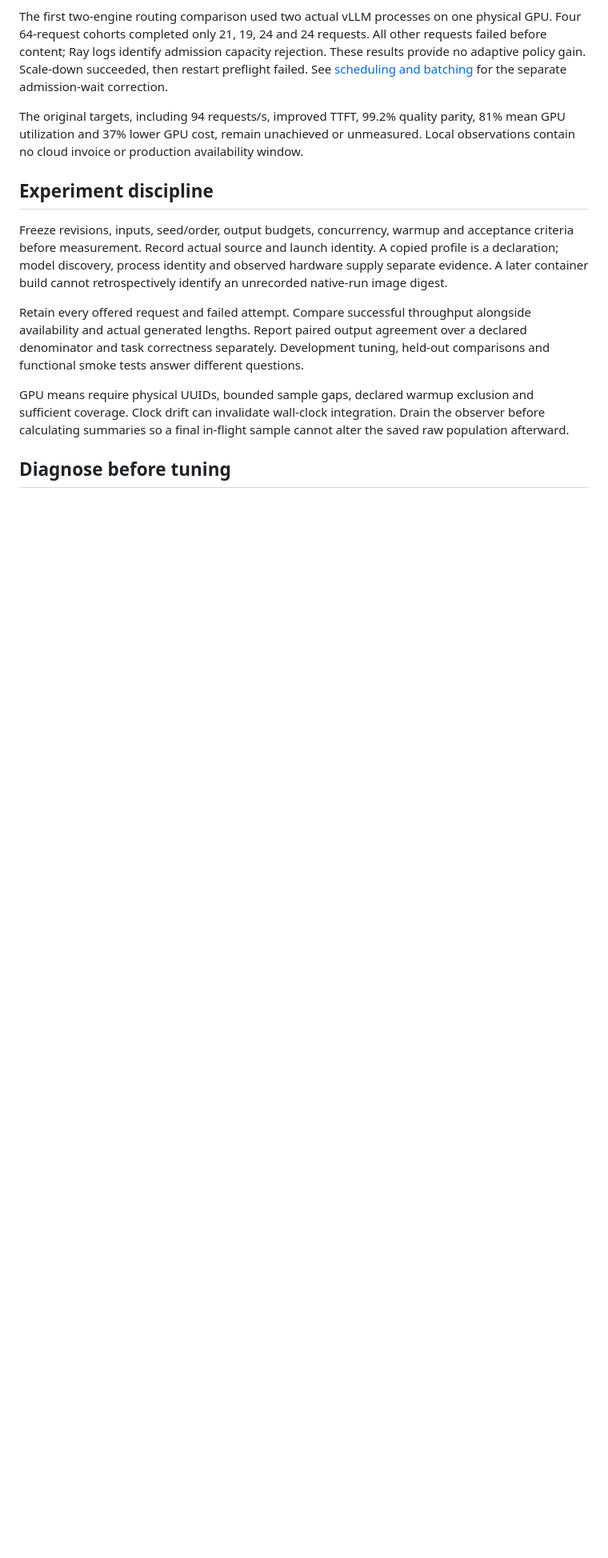
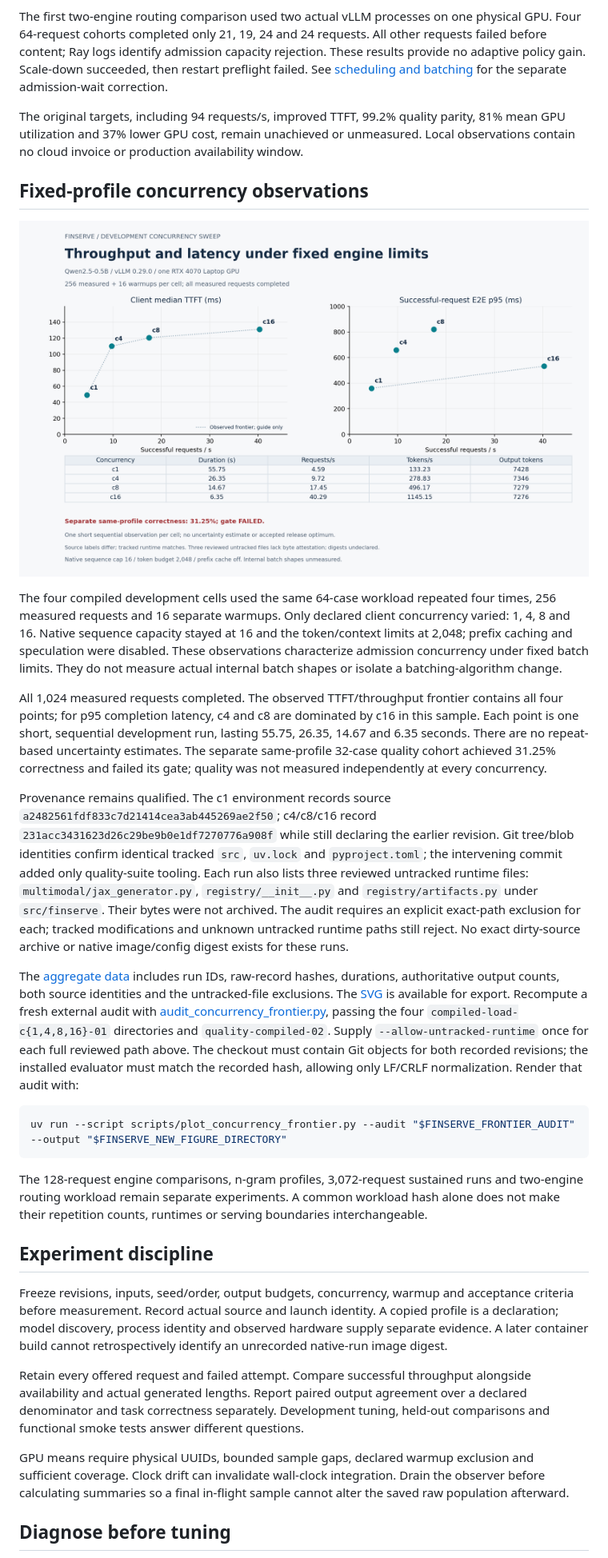
Before and after one commit to chinmayarvind23/fin-serve, a Markdown page: docs/performance.md, the part around the change. Shown: that part at 80% size. Rendered like a GitHub page; pictures changed too: docs/assets/concurrency-frontier.png (added); blank space fills up the shorter version.

Commit message:
Audit and plot qualified development concurrency observations

````diff
--- a/docs/performance.md
+++ b/docs/performance.md
@@ -11,6 +11,24 @@ Three-token n-gram speculation lost throughput and failed quality at the tested
 The first two-engine routing comparison used two actual vLLM processes on one physical GPU. Four 64-request cohorts completed only 21, 19, 24 and 24 requests. All other requests failed before content; Ray logs identify admission capacity rejection. These results provide no adaptive policy gain. Scale-down succeeded, then restart preflight failed. See [scheduling and batching](scheduling-and-batching.md) for the separate admission-wait correction.
 
 The original targets, including 94 requests/s, improved TTFT, 99.2% quality parity, 81% mean GPU utilization and 37% lower GPU cost, remain unachieved or unmeasured. Local observations contain no cloud invoice or production availability window.
+
+## Fixed-profile concurrency observations
+
+![Audited development concurrency tradeoffs with explicit failed quality context](assets/concurrency-frontier.png)
+
+The four compiled development cells used the same 64-case workload repeated four times, 256 measured requests and 16 separate warmups. Only declared client concurrency varied: 1, 4, 8 and 16. Native sequence capacity stayed at 16 and the token/context limits at 2,048; prefix caching and speculation were disabled. These observations characterize admission concurrency under fixed batch limits. They do not measure actual internal batch shapes or isolate a batching-algorithm change.
+
+All 1,024 measured requests completed. The observed TTFT/throughput frontier contains all four points; for p95 completion latency, c4 and c8 are dominated by c16 in this sample. Each point is one short, sequential development run, lasting 55.75, 26.35, 14.67 and 6.35 seconds. There are no repeat-based uncertainty estimates. The separate same-profile 32-case quality cohort achieved 31.25% correctness and failed its gate; quality was not measured independently at every concurrency.
+
+Provenance remains qualified. The c1 environment records source `a2482561fdf833c7d21414cea3ab445269ae2f50`; c4/c8/c16 record `231acc3431623d26c29be9b0e1df7270776a908f` while still declaring the earlier revision. Git tree/blob identities confirm identical tracked `src`, `uv.lock` and `pyproject.toml`; the intervening commit added only quality-suite tooling. Each run also lists three reviewed untracked runtime files: `multimodal/jax_generator.py`, `registry/__init__.py` and `registry/artifacts.py` under `src/finserve`. Their bytes were not archived. The audit requires an explicit exact-path exclusion for each; tracked modifications and unknown untracked runtime paths still reject. No exact dirty-source archive or native image/config digest exists for these runs.
+
+The [aggregate data](assets/concurrency-frontier.json) includes run IDs, raw-record hashes, durations, authoritative output counts, both source identities and the untracked-file exclusions. The [SVG](assets/concurrency-frontier.svg) is available for export. Recompute a fresh external audit with [audit_concurrency_frontier.py](../scripts/audit_concurrency_frontier.py), passing the four `compiled-load-c{1,4,8,16}-01` directories and `quality-compiled-02`. Supply `--allow-untracked-runtime` once for each full reviewed path above. The checkout must contain Git objects for both recorded revisions; the installed evaluator must match the recorded hash, allowing only LF/CRLF normalization. Render that audit with:
+
+```sh
+uv run --script scripts/plot_concurrency_frontier.py --audit "$FINSERVE_FRONTIER_AUDIT" --output "$FINSERVE_NEW_FIGURE_DIRECTORY"
+```
+
+The 128-request engine comparisons, n-gram profiles, 3,072-request sustained runs and two-engine routing workload remain separate experiments. A common workload hash alone does not make their repetition counts, runtimes or serving boundaries interchangeable.
 
 ## Experiment discipline
 
````
Also changed, not shown: 5 other files.
